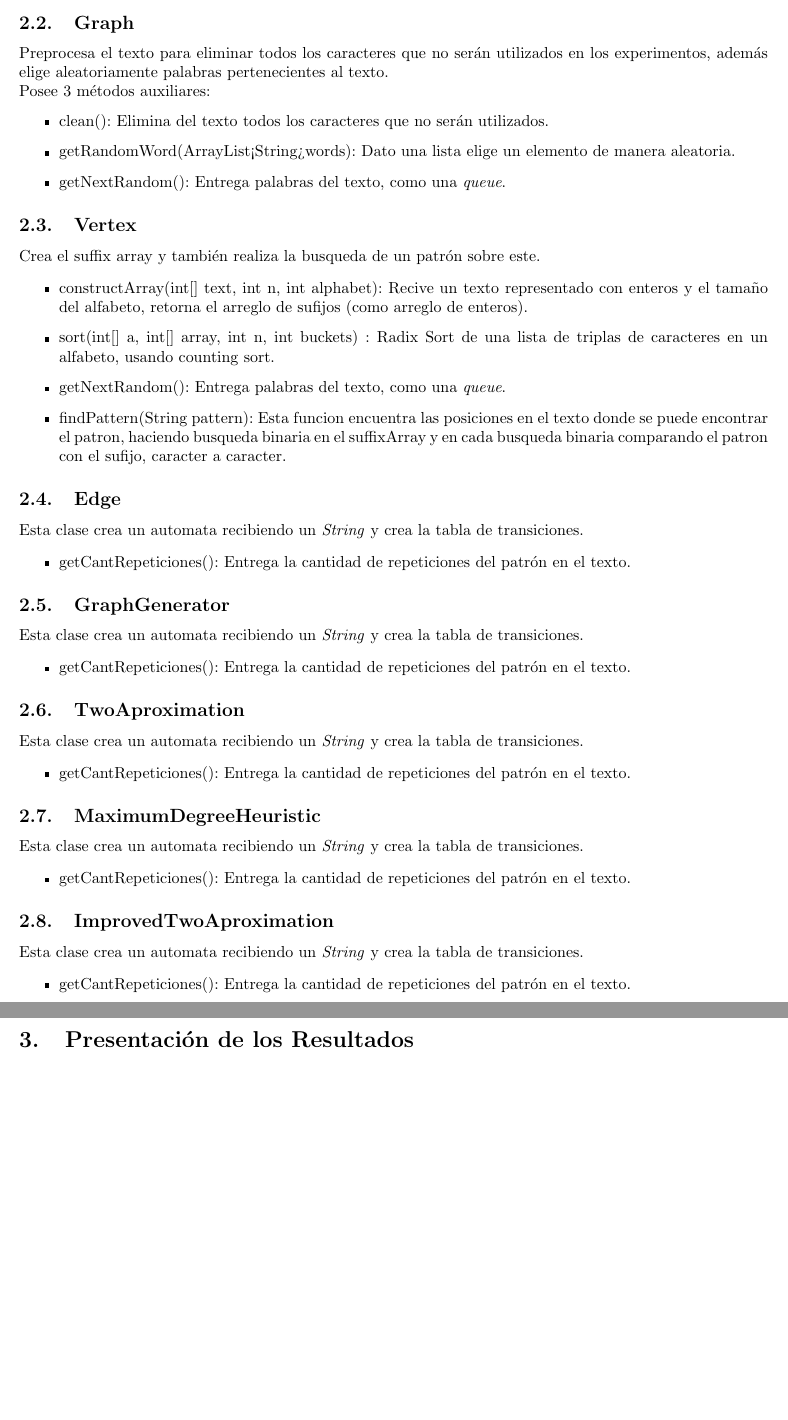
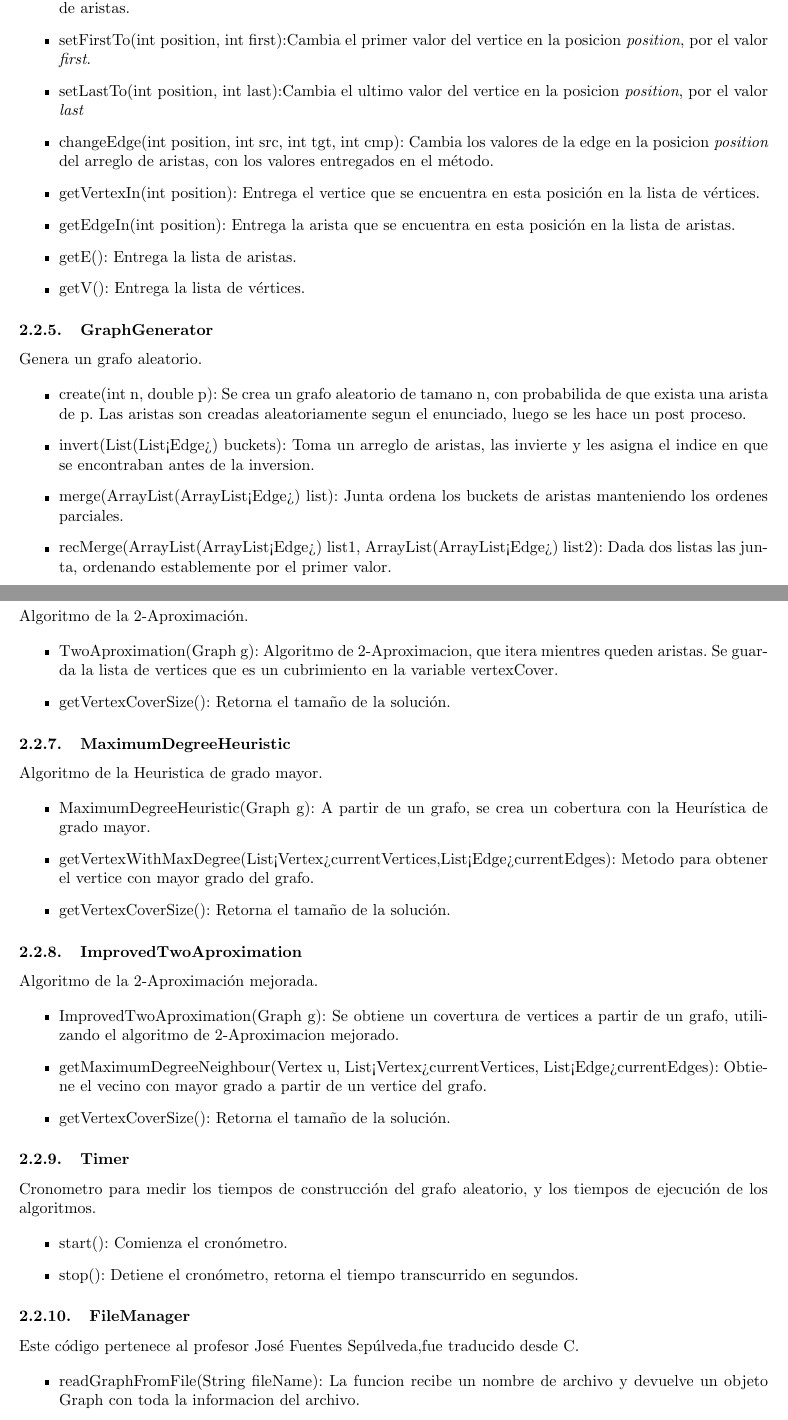
Before and after one commit to belisariops/VertexCover, a LaTeX problem sheet (Informe/Informe-Tarea-2.tex): two parts of pages 5 and 6 of 11, joined at a grey line, cut at the place of the change, the shorter picture padded with empty space. Compiled offline with pdfLaTeX.

```diff
--- a/Informe/Informe-Tarea-2.tex
+++ b/Informe/Informe-Tarea-2.tex
@@ -139,8 +141,7 @@
 
 	\end{itemize}
 
-	\subsection{Graph}
+	\subsubsection{Vertex}
 
-	Preprocesa el texto para eliminar todos los caracteres que no serán utilizados en los experimentos, además elige aleatoriamente palabras pertenecientes al texto.
+	Clase que representa un vértice de la estructura, posee un primer valor que representa donde empieza las aristas de este vértice y un ultimo que es donde terminan las aristas de este vértice en el arreglo de aristas.
 
-	Posee 3 métodos auxiliares:
@@ -147,59 +157,76 @@
 	\begin{itemize}
-		\item clean(): Elimina del texto todos los caracteres que no serán utilizados.
-		\item getRandomWord(ArrayList<String> words): Dato una lista elige un elemento de manera aleatoria.
-		\item getNextRandom(): Entrega palabras del texto, como una \textit{queue}.
+		\item Graph(int n, int m):Crea una grafo vacio, con aristas  y vertices inicializados.
+		\item Graph(Graph g):Crea una copia del grafo g.
+		\item Graph(List<Vertex> vertices, List<Edge> edges):Crea un grafo a partir de dos listas, una de vertices  otra de aristas.
+		\item setFirstTo(int position, int first):Cambia el primer valor del vertice en la posicion \textit{position}, por el valor \textit{first}.
+		\item setLastTo(int position, int last):Cambia el ultimo valor del vertice en la posicion \textit{position}, por el valor \textit{last}
+		\item changeEdge(int position, int src, int tgt, int cmp): Cambia los valores de la edge en la posicion \textit{position} del arreglo de aristas, con los valores entregados en el método.
+		\item getVertexIn(int position): Entrega el vertice que se encuentra en esta posición en la lista de vértices.
+		\item getEdgeIn(int position): Entrega la arista que se encuentra en esta posición en la lista de aristas.
+		\item getE(): Entrega la lista de aristas.
+		\item getV(): Entrega la lista de vértices.
 	\end{itemize}
 
-	\subsection{Vertex}
+    \subsubsection{GraphGenerator}
 
-	Crea el suffix array y también realiza la busqueda de un patrón sobre este.
+	Genera un grafo aleatorio.
 
 	\begin{itemize}
-		\item constructArray(int[] text, int n, int alphabet): Recive un texto representado con enteros y el tamaño del alfabeto, retorna el arreglo de sufijos (como arreglo de enteros).
-		\item sort(int[] a, int[] array, int n, int buckets) : Radix Sort de una lista de triplas de caracteres en un alfabeto, usando counting sort.
-		\item getNextRandom(): Entrega palabras del texto, como una \textit{queue}.
-		\item findPattern(String pattern): Esta funcion encuentra las posiciones en el texto donde se puede encontrar el  patron, haciendo busqueda binaria en el suffixArray y en cada busqueda binaria comparando el patron con el sufijo, caracter a caracter.
+	 \item create(int n, double p): Se crea un grafo aleatorio de tamano n, con probabilida de que exista una arista de p. Las aristas son creadas aleatoriamente segun el enunciado,  luego se les hace un post proceso.
+	 \item invert(List(List<Edge>) buckets): Toma un arreglo de aristas, las invierte y les asigna el indice en que se encontraban antes de la inversion.
+	 \item merge(ArrayList(ArrayList<Edge>) list): Junta  ordena los buckets de aristas manteniendo los ordenes parciales.
+	 \item recMerge(ArrayList(ArrayList<Edge>) list1, ArrayList(ArrayList<Edge>) list2): Dada dos listas las junta, ordenando establemente por el primer valor.
 	\end{itemize}
 
-	\subsection{Edge}
+	\subsubsection{TwoAproximation}
 
-	Esta clase crea un automata recibiendo un \textit{String} y crea la tabla de transiciones.
+	Algoritmo de la 2-Aproximación.
 
 	\begin{itemize}
-	 \item getCantRepeticiones(): Entrega la cantidad de repeticiones del patrón en el texto.
+	 \item TwoAproximation(Graph g): Algoritmo de 2-Aproximacion, que itera mientres queden aristas. Se guarda la lista de vertices que es un cubrimiento en la variable
+     vertexCover.
+     \item getVertexCoverSize(): Retorna el tamaño de la solución.
 	\end{itemize}
 
-	\subsection{GraphGenerator}
+	\subsubsection{MaximumDegreeHeuristic}
 
-	Esta clase crea un automata recibiendo un \textit{String} y crea la tabla de transiciones.
+	Algoritmo de la Heuristica de grado mayor.
 
 	\begin{itemize}
-	 \item getCantRepeticiones(): Entrega la cantidad de repeticiones del patrón en el texto.
+	 \item MaximumDegreeHeuristic(Graph g): A partir de un grafo, se crea un cobertura con la Heurística de grado mayor.
+	 \item getVertexWithMaxDegree(List<Vertex> currentVertices,List<Edge> currentEdges): Metodo para obtener el vertice con mayor grado del grafo.
+	 \item getVertexCoverSize(): Retorna el tamaño de la solución.
 	\end{itemize}
 
-	\subsection{TwoAproximation}
+	\subsubsection{ImprovedTwoAproximation}
 
-	Esta clase crea un automata recibiendo un \textit{String} y crea la tabla de transiciones.
+	Algoritmo de la 2-Aproximación mejorada.
 
 	\begin{itemize}
-	 \item getCantRepeticiones(): Entrega la cantidad de repeticiones del patrón en el texto.
+	 \item ImprovedTwoAproximation(Graph g):  Se obtiene un covertura de vertices a partir de un grafo, utilizando el algoritmo de 2-Aproximacion mejorado.
+    \item getMaximumDegreeNeighbour(Vertex u, List<Vertex> currentVertices, List<Edge> currentEdges): Obtiene el vecino con mayor grado a partir de un vertice del grafo.
+    \item getVertexCoverSize(): Retorna el tamaño de la solución.
 	\end{itemize}
 
-	\subsection{MaximumDegreeHeuristic}
+	\subsubsection{Timer}
 
-	Esta clase crea un automata recibiendo un \textit{String} y crea la tabla de transiciones.
+	Cronometro para medir los tiempos de construcción del grafo aleatorio, y los tiempos de ejecución de los algoritmos.
 
 	\begin{itemize}
-	 \item getCantRepeticiones(): Entrega la cantidad de repeticiones del patrón en el texto.
+	 \item start(): Comienza el cronómetro.
+	 \item stop(): Detiene el cronómetro, retorna el tiempo transcurrido en segundos.
 	\end{itemize}
 
-	\subsection{ImprovedTwoAproximation}
+	\subsubsection{FileManager}
 
-	Esta clase crea un automata recibiendo un \textit{String} y crea la tabla de transiciones.
+	Este código pertenece al profesor \href{https://users.dcc.uchile.cl/~jfuentess/}{José Fuentes Sepúlveda},fue traducido desde C.
 
 	\begin{itemize}
-	 \item getCantRepeticiones(): Entrega la cantidad de repeticiones del patrón en el texto.
+	 \item  readGraphFromFile(String fileName): La funcion recibe un nombre de archivo y devuelve un objeto Graph con toda la informacion del archivo.
 	\end{itemize}
+
+
+
 
 
 
```
Also changed, not shown: Informe/Informe-Tarea-2.pdf, Informe/Informe-Tarea-2.tex (23 more changed lines).
